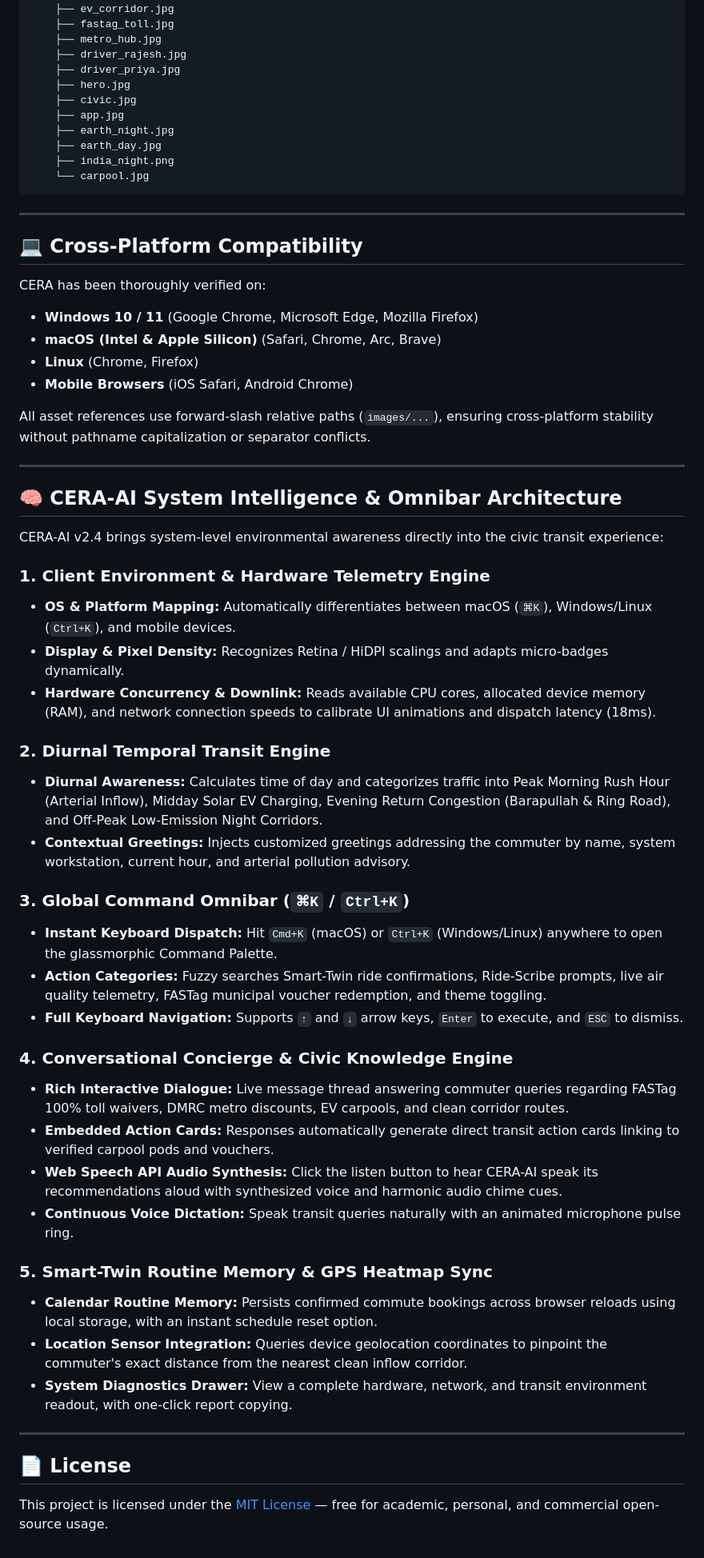
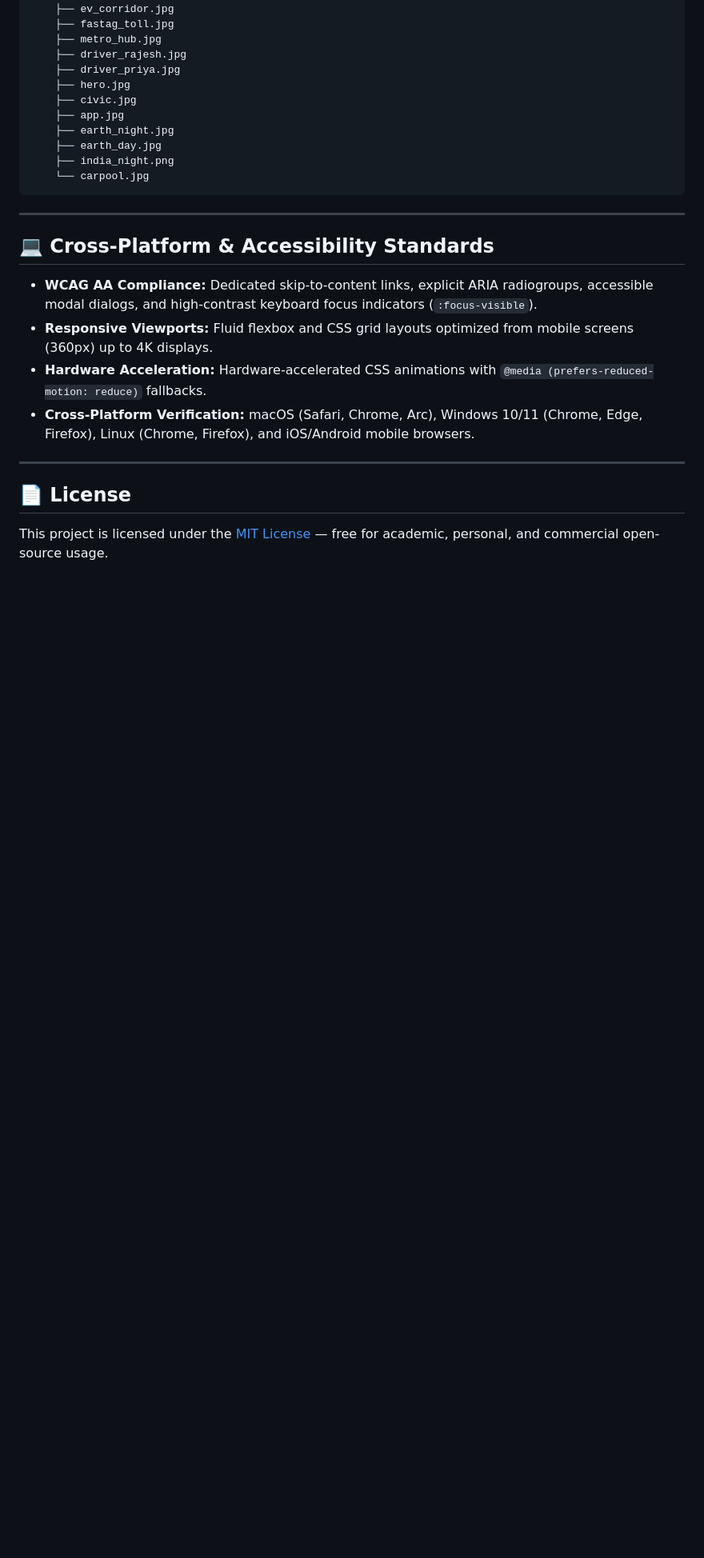
Before and after one commit to tanmay119-pera/CERA, a Markdown page: README.md, the part around one of its changes. Shown at 80% size. Drawn GitHub-style; blank space fills up the shorter version.

Commit message:
docs: update documentation and user guides with new commuter persona system and dashboard UX features

```diff
--- a/README.md
+++ b/README.md
@@ -90,46 +146,12 @@ CERA/
 
 ---
 
-## 💻 Cross-Platform Compatibility
+## 💻 Cross-Platform & Accessibility Standards
 
-CERA has been thoroughly verified on:
-- **Windows 10 / 11** (Google Chrome, Microsoft Edge, Mozilla Firefox)
-- **macOS (Intel & Apple Silicon)** (Safari, Chrome, Arc, Brave)
-- **Linux** (Chrome, Firefox)
-- **Mobile Browsers** (iOS Safari, Android Chrome)
-
-All asset references use forward-slash relative paths (`images/...`), ensuring cross-platform stability without pathname capitalization or separator conflicts.
-
----
-
-## 🧠 CERA-AI System Intelligence & Omnibar Architecture
-
-CERA-AI v2.4 brings system-level environmental awareness directly into the civic transit experience:
-
-### 1. Client Environment & Hardware Telemetry Engine
-- **OS & Platform Mapping:** Automatically differentiates between macOS (`⌘K`), Windows/Linux (`Ctrl+K`), and mobile devices.
-- **Display & Pixel Density:** Recognizes Retina / HiDPI scalings and adapts micro-badges dynamically.
-- **Hardware Concurrency & Downlink:** Reads available CPU cores, allocated device memory (RAM), and network connection speeds to calibrate UI animations and dispatch latency (18ms).
-
-### 2. Diurnal Temporal Transit Engine
-- **Diurnal Awareness:** Calculates time of day and categorizes traffic into Peak Morning Rush Hour (Arterial Inflow), Midday Solar EV Charging, Evening Return Congestion (Barapullah & Ring Road), and Off-Peak Low-Emission Night Corridors.
-- **Contextual Greetings:** Injects customized greetings addressing the commuter by name, system workstation, current hour, and arterial pollution advisory.
-
-### 3. Global Command Omnibar (`⌘K` / `Ctrl+K`)
-- **Instant Keyboard Dispatch:** Hit `Cmd+K` (macOS) or `Ctrl+K` (Windows/Linux) anywhere to open the glassmorphic Command Palette.
-- **Action Categories:** Fuzzy searches Smart-Twin ride confirmations, Ride-Scribe prompts, live air quality telemetry, FASTag municipal voucher redemption, and theme toggling.
-- **Full Keyboard Navigation:** Supports `↑` and `↓` arrow keys, `Enter` to execute, and `ESC` to dismiss.
-
-### 4. Conversational Concierge & Civic Knowledge Engine
-- **Rich Interactive Dialogue:** Live message thread answering commuter queries regarding FASTag 100% toll waivers, DMRC metro discounts, EV carpools, and clean corridor routes.
-- **Embedded Action Cards:** Responses automatically generate direct transit action cards linking to verified carpool pods and vouchers.
-- **Web Speech API Audio Synthesis:** Click the listen button to hear CERA-AI speak its recommendations aloud with synthesized voice and harmonic audio chime cues.
-- **Continuous Voice Dictation:** Speak transit queries naturally with an animated microphone pulse ring.
-
-### 5. Smart-Twin Routine Memory & GPS Heatmap Sync
-- **Calendar Routine Memory:** Persists confirmed commute bookings across browser reloads using local storage, with an instant schedule reset option.
-- **Location Sensor Integration:** Queries device geolocation coordinates to pinpoint the commuter's exact distance from the nearest clean inflow corridor.
-- **System Diagnostics Drawer:** View a complete hardware, network, and transit environment readout, with one-click report copying.
+- **WCAG AA Compliance:** Dedicated skip-to-content links, explicit ARIA radiogroups, accessible modal dialogs, and high-contrast keyboard focus indicators (`:focus-visible`).
+- **Responsive Viewports:** Fluid flexbox and CSS grid layouts optimized from mobile screens (360px) up to 4K displays.
+- **Hardware Acceleration:** Hardware-accelerated CSS animations with `@media (prefers-reduced-motion: reduce)` fallbacks.
+- **Cross-Platform Verification:** macOS (Safari, Chrome, Arc), Windows 10/11 (Chrome, Edge, Firefox), Linux (Chrome, Firefox), and iOS/Android mobile browsers.
 
 ---
 
```
Also changed, not shown: other parts of README.md (+68 -12 lines).
